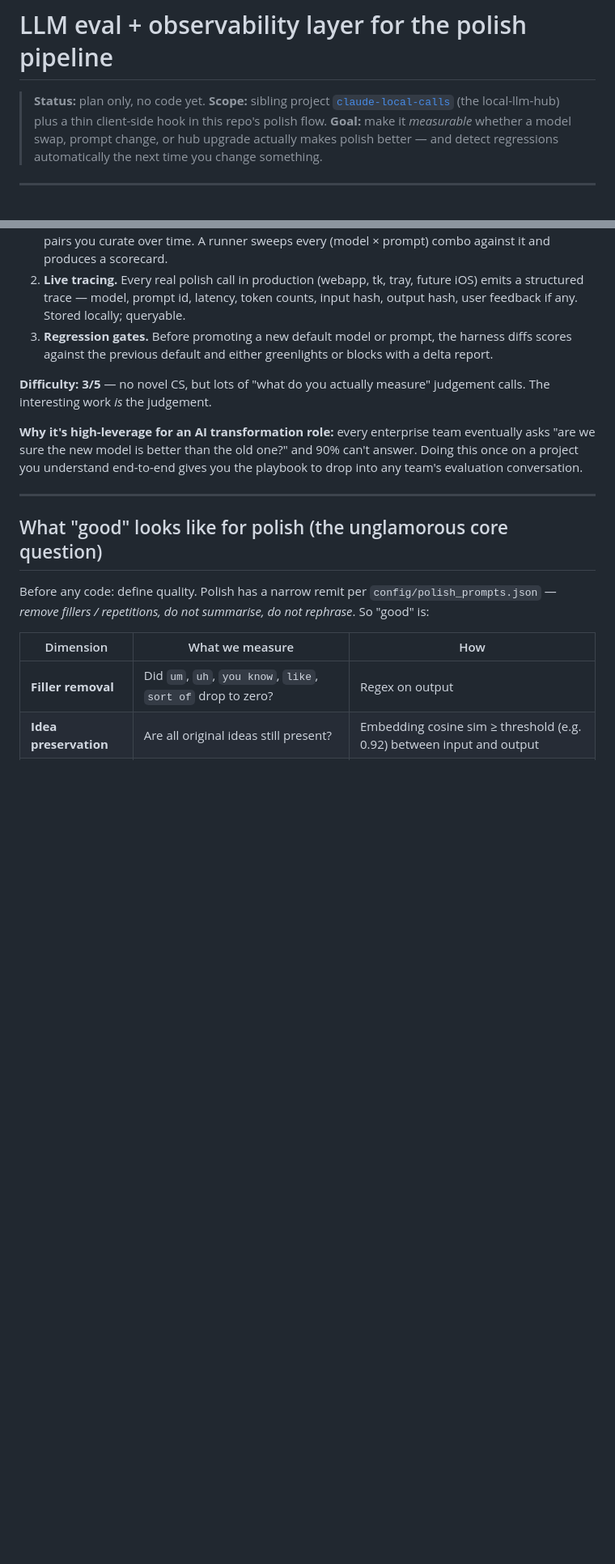
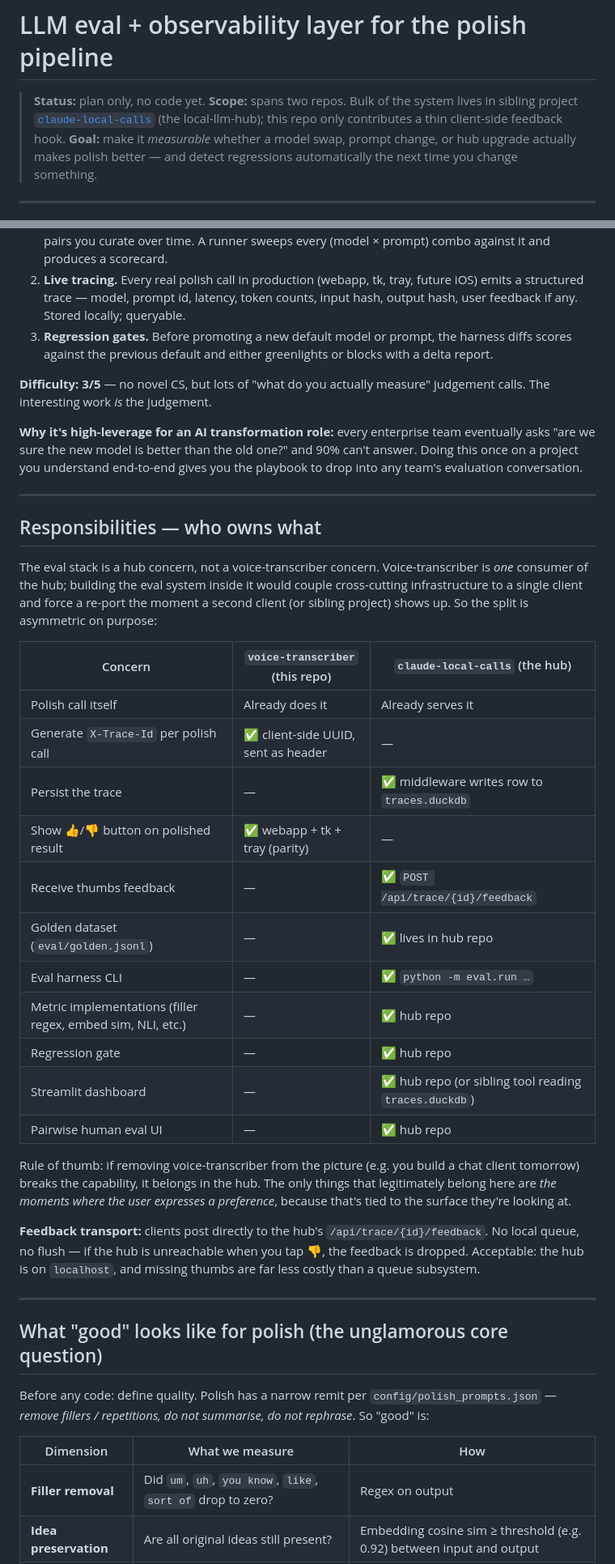
Before and after one commit to ferraroroberto/voice-transcriber, a Markdown page: docs/plans/llm-eval-observability.md, 2 parts joined by grey strips. Shown at 81% size. Drawn GitHub-style; blank space fills up the shorter version.

Commit message:
docs(plans): update LLM eval observability plan with responsibilities and scope clarification

```diff
--- a/docs/plans/llm-eval-observability.md
+++ b/docs/plans/llm-eval-observability.md
@@ -1,7 +1,7 @@
 # LLM eval + observability layer for the polish pipeline
 
 > **Status:** plan only, no code yet.
-> **Scope:** sibling project [`claude-local-calls`](https://github.com/ferraroroberto/claude-local-calls) (the local-llm-hub) plus a thin client-side hook in this repo's polish flow.
+> **Scope:** spans two repos. Bulk of the system lives in sibling project [`claude-local-calls`](https://github.com/ferraroroberto/claude-local-calls) (the local-llm-hub); this repo only contributes a thin client-side feedback hook.
 > **Goal:** make it *measurable* whether a model swap, prompt change, or hub upgrade actually makes polish better — and detect regressions automatically the next time you change something.
 
 ---
@@ -19,6 +19,30 @@ Three layers stack on top of the existing pipeline:
 **Difficulty: 3/5** — no novel CS, but lots of "what do you actually measure" judgement calls. The interesting work *is* the judgement.
 
 **Why it's high-leverage for an AI transformation role:** every enterprise team eventually asks "are we sure the new model is better than the old one?" and 90% can't answer. Doing this once on a project you understand end-to-end gives you the playbook to drop into any team's evaluation conversation.
+
+---
+
+## Responsibilities — who owns what
+
+The eval stack is a hub concern, not a voice-transcriber concern. Voice-transcriber is *one* consumer of the hub; building the eval system inside it would couple cross-cutting infrastructure to a single client and force a re-port the moment a second client (or sibling project) shows up. So the split is asymmetric on purpose:
+
+| Concern | `voice-transcriber` (this repo) | `claude-local-calls` (the hub) |
+|---|---|---|
+| Polish call itself | Already does it | Already serves it |
+| Generate `X-Trace-Id` per polish call | ✅ client-side UUID, sent as header | — |
+| Persist the trace | — | ✅ middleware writes row to `traces.duckdb` |
+| Show 👍/👎 button on polished result | ✅ webapp + tk + tray (parity) | — |
+| Receive thumbs feedback | — | ✅ `POST /api/trace/{id}/feedback` |
+| Golden dataset (`eval/golden.jsonl`) | — | ✅ lives in hub repo |
+| Eval harness CLI | — | ✅ `python -m eval.run …` |
+| Metric implementations (filler regex, embed sim, NLI, etc.) | — | ✅ hub repo |
+| Regression gate | — | ✅ hub repo |
+| Streamlit dashboard | — | ✅ hub repo (or sibling tool reading `traces.duckdb`) |
+| Pairwise human eval UI | — | ✅ hub repo |
+
+Rule of thumb: if removing voice-transcriber from the picture (e.g. you build a chat client tomorrow) breaks the capability, it belongs in the hub. The only things that legitimately belong here are *the moments where the user expresses a preference*, because that's tied to the surface they're looking at.
+
+**Feedback transport:** clients post directly to the hub's `/api/trace/{id}/feedback`. No local queue, no flush — if the hub is unreachable when you tap 👎, the feedback is dropped. Acceptable: the hub is on `localhost`, and missing thumbs are far less costly than a queue subsystem.
 
 ---
 
```
Also changed, not shown: other parts of docs/plans/llm-eval-observability.md (+12 -10 lines).
